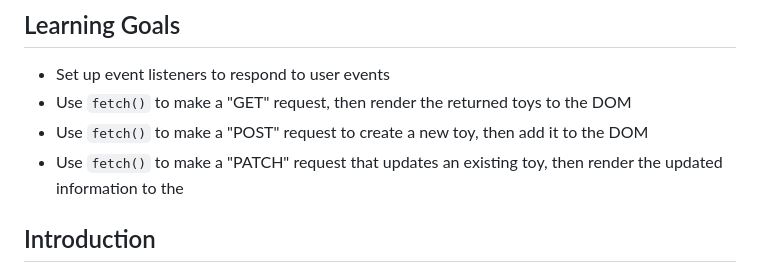
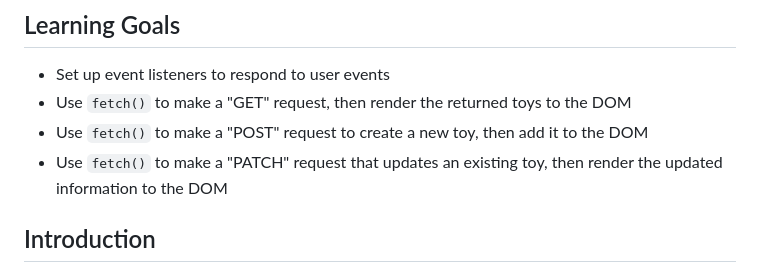
Before and after one commit to learn-co-curriculum/phase-1-practice-toy-tale, a Markdown page: README.md, the part around the change. Rendered like a GitHub page.

Commit message:
fix Typo #11

```diff
--- a/README.md
+++ b/README.md
@@ -8,7 +8,8 @@
 - Use `fetch()` to make a "POST" request to create a new toy, then add it to the
   DOM
 - Use `fetch()` to make a "PATCH" request that updates an existing toy, then
-  render the updated information to the
+  render the updated information to the DOM
+
 ## Introduction
 
 You've got a friend in need! Your friend Andy recently misplaced all his toys!
```
